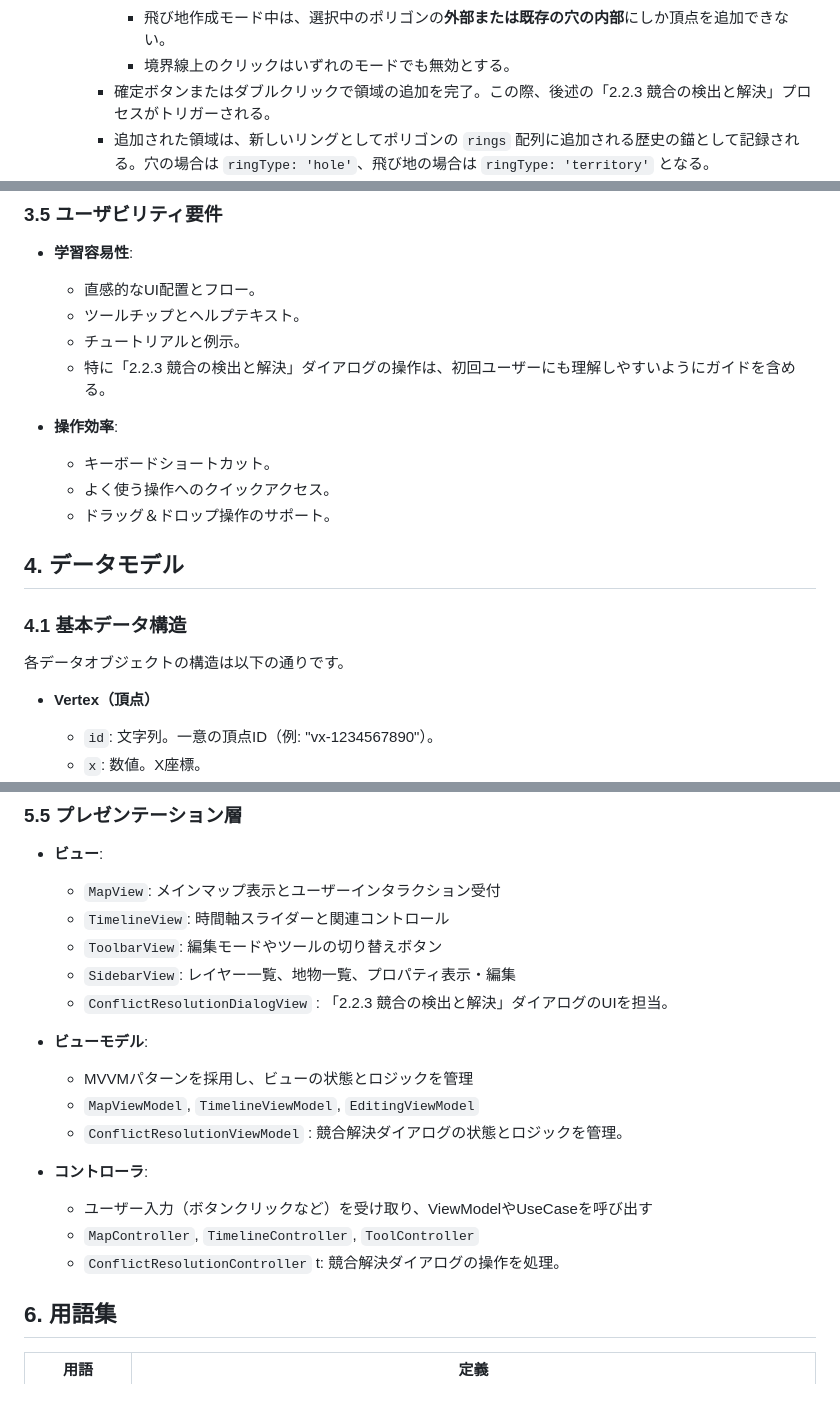
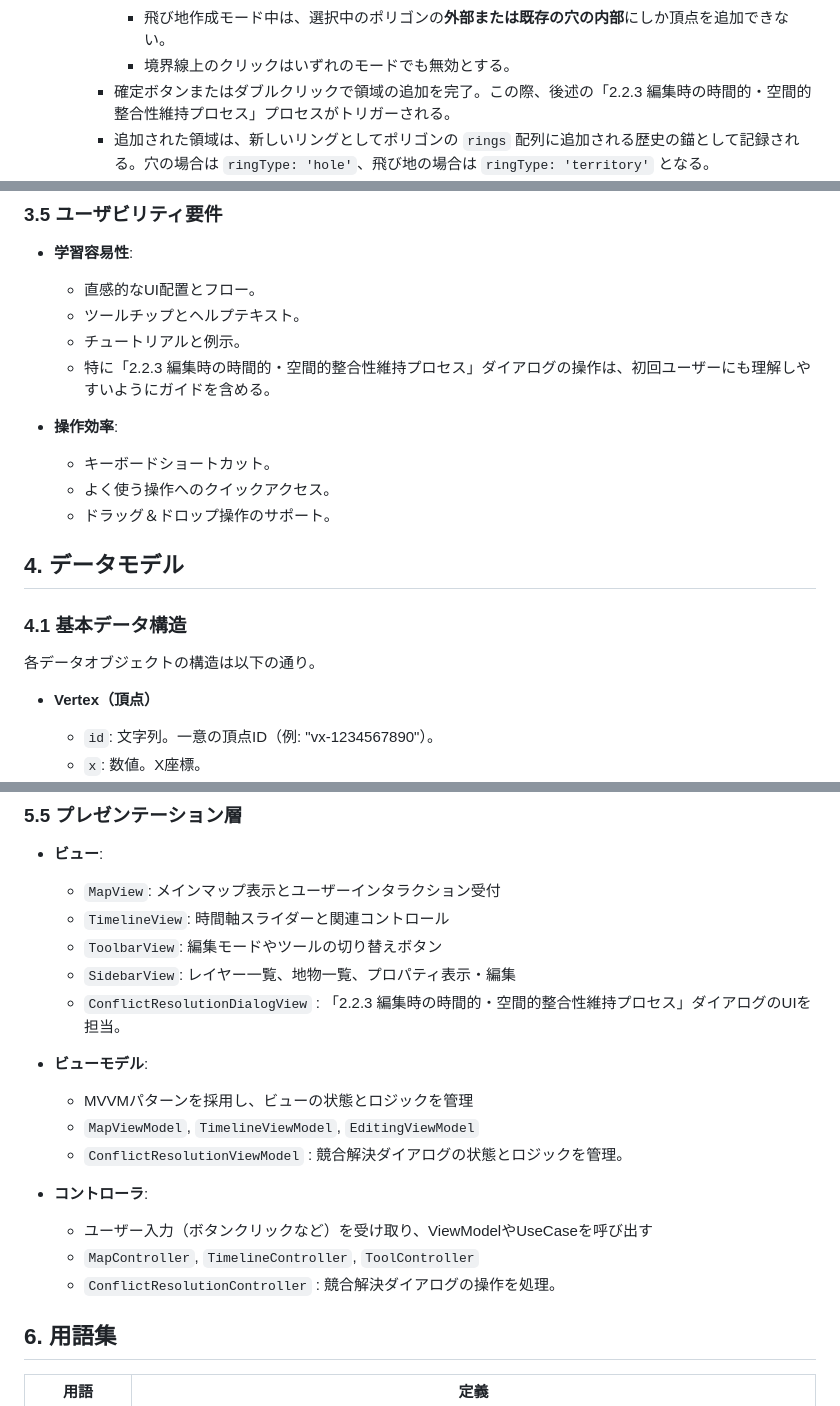
Before and after one commit to asteain-ninia/time-map-app-2, a Markdown page: 要件定義書.md, 3 parts joined by grey strips. Drawn GitHub-style.

```diff
--- a/要件定義書.md
+++ b/要件定義書.md
@@ -105,7 +105,7 @@
             - 穴作成モード中は、クリックした地点を含む外周リングの**内部**（かつ既存の穴の外部）にしか頂点を追加できない。
             - 飛び地作成モード中は、選択中のポリゴンの**外部または既存の穴の内部**にしか頂点を追加できない。
             - 境界線上のクリックはいずれのモードでも無効とする。
-        - 確定ボタンまたはダブルクリックで領域の追加を完了。この際、後述の「2.2.3 競合の検出と解決」プロセスがトリガーされる。
+        - 確定ボタンまたはダブルクリックで領域の追加を完了。この際、後述の「2.2.3 編集時の時間的・空間的整合性維持プロセス」プロセスがトリガーされる。
         - 追加された領域は、新しいリングとしてポリゴンの `rings` 配列に追加される歴史の錨として記録される。穴の場合は `ringType: 'hole'`、飛び地の場合は `ringType: 'territory'` となる。
         - この「穴/飛び地追加ツール」は、選択された単一の面情報の形状を編集するものであり、この操作によって新しい独立した面情報が生成されることはない。
             - 面情報から一部をくり抜いて新しい独立した面情報を作成する場合は、後述の「2.1 分裂と割譲/合邦機能」内の「穴あけ分割」機能を使用する。
@@ -690,7 +688,7 @@
     - 直感的なUI配置とフロー。
     - ツールチップとヘルプテキスト。
     - チュートリアルと例示。
-    - 特に「2.2.3 競合の検出と解決」ダイアログの操作は、初回ユーザーにも理解しやすいようにガイドを含める。
+    - 特に「2.2.3 編集時の時間的・空間的整合性維持プロセス」ダイアログの操作は、初回ユーザーにも理解しやすいようにガイドを含める。
 
 - **操作効率**:
     - キーボードショートカット。
@@ -701,7 +699,7 @@
 
 ### 4.1 基本データ構造
 
-各データオブジェクトの構造は以下の通りです。
+各データオブジェクトの構造は以下の通り。
 
 - **Vertex（頂点）**
     - `id`: 文字列。一意の頂点ID（例: "vx-1234567890"）。
@@ -929,7 +927,7 @@
     - `TimelineView`: 時間軸スライダーと関連コントロール
     - `ToolbarView`: 編集モードやツールの切り替えボタン
     - `SidebarView`: レイヤー一覧、地物一覧、プロパティ表示・編集
-    - `ConflictResolutionDialogView` : 「2.2.3 競合の検出と解決」ダイアログのUIを担当。
+    - `ConflictResolutionDialogView` : 「2.2.3 編集時の時間的・空間的整合性維持プロセス」ダイアログのUIを担当。
 
 - **ビューモデル**:
     - MVVMパターンを採用し、ビューの状態とロジックを管理
@@ -939,7 +937,7 @@
 - **コントローラ**:
     - ユーザー入力（ボタンクリックなど）を受け取り、ViewModelやUseCaseを呼び出す
     - `MapController`, `TimelineController`, `ToolController`
-    - `ConflictResolutionController` t: 競合解決ダイアログの操作を処理。
+    - `ConflictResolutionController` : 競合解決ダイアログの操作を処理。
 
 ## 6. 用語集
 
```
Also changed, not shown: other parts of 要件定義書.md (+40 -42 lines).
